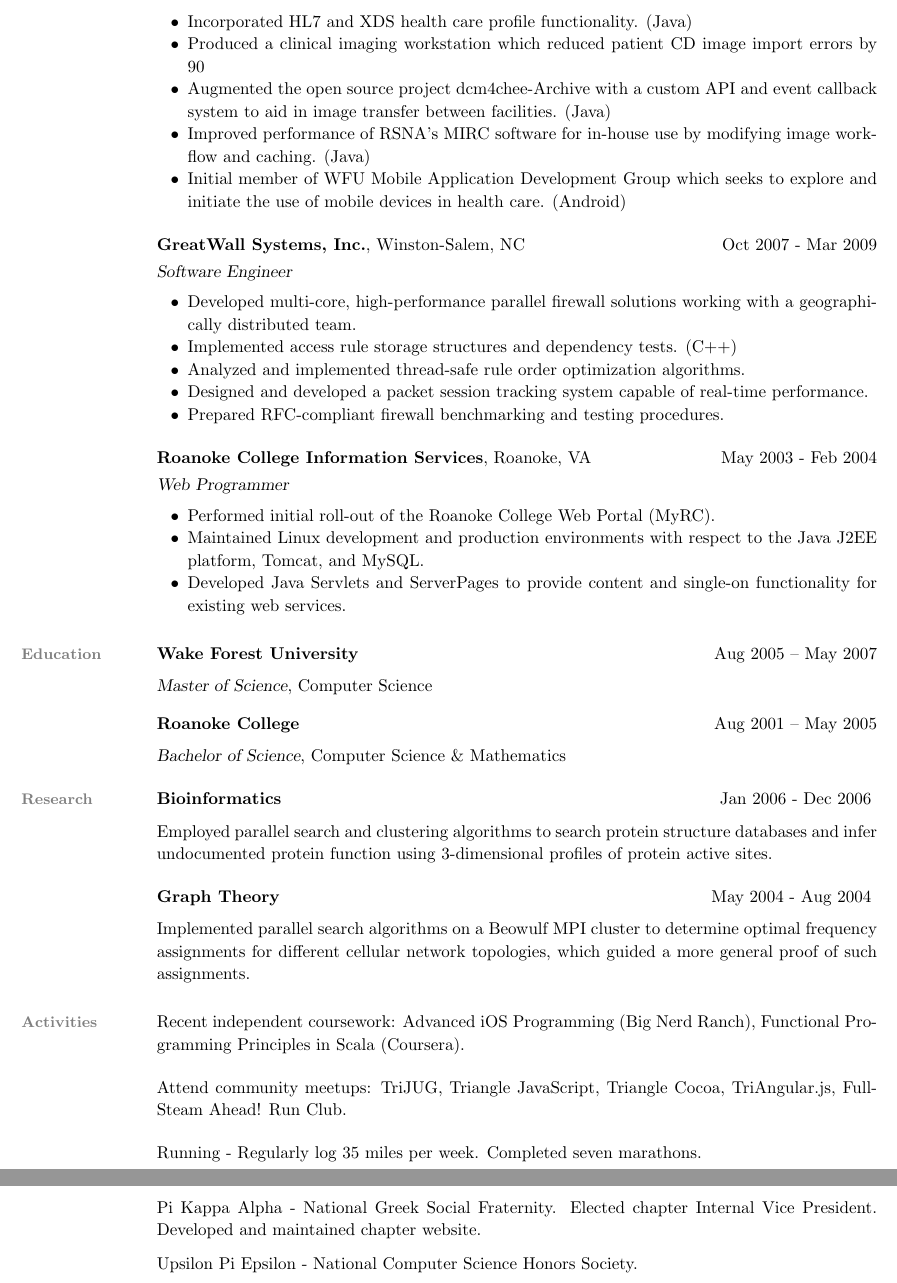
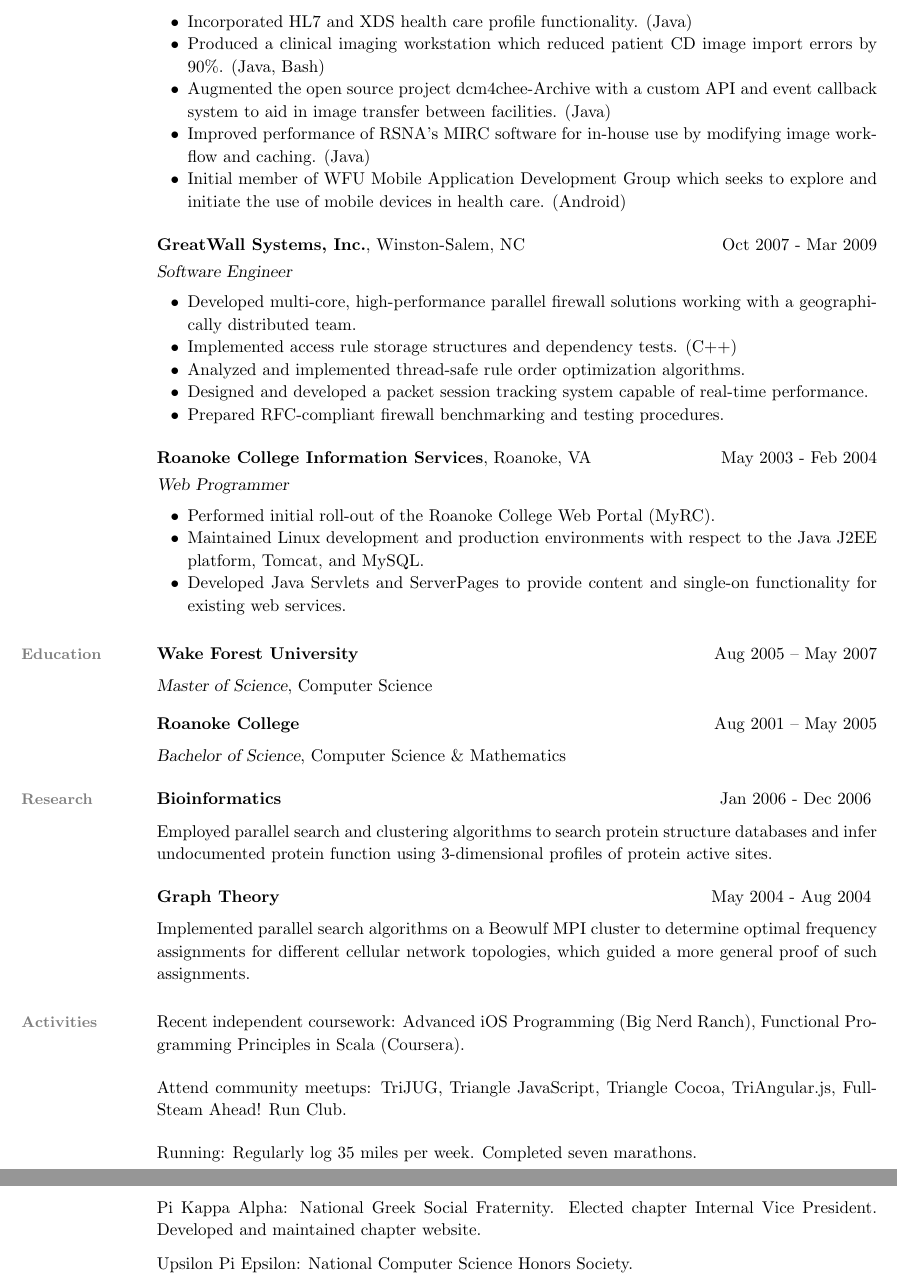
Before and after one commit to scottwd9/resume-wds, a LaTeX CV (resume-wds.tex): two parts of pages 2 and 3 of 3, joined at a grey line, cut so that both start at the same text. Compiled offline with pdfLaTeX.

Commit message:
Formatting fixes.

```diff
--- a/resume-wds.tex
+++ b/resume-wds.tex
@@ -105,7 +105,7 @@
   IT resources.
 \item Incorporated HL7 and XDS health care profile functionality. (Java)
 \item Produced a clinical imaging workstation which reduced patient CD image import
-  errors by 90%. (Java, Bash)
+  errors by 90\%. (Java, Bash)
 \item Augmented the open source project dcm4chee-Archive with a custom API and
   event callback system to aid in image transfer between facilities. (Java)
 \item Improved performance of RSNA's MIRC software for in-house use by modifying
@@ -181,13 +181,13 @@
   Attend community meetups: TriJUG, Triangle JavaScript, Triangle Cocoa, TriAngular.js,
 FullSteam Ahead! Run Club.
 
-  Running - Regularly log 35 miles per week. Completed seven marathons.\vspace{-2mm}
+  Running: Regularly log 35 miles per week. Completed seven marathons.\vspace{-2mm}
 
-  Pi Kappa Alpha - National Greek Social Fraternity. Elected chapter
+  Pi Kappa Alpha: National Greek Social Fraternity. Elected chapter
   Internal Vice President. Developed and maintained chapter
   website.\vspace{-2mm}
 
-  Upsilon Pi Epsilon - National Computer Science Honors Society.\vspace{-2mm}
+  Upsilon Pi Epsilon: National Computer Science Honors Society.\vspace{-2mm}
 
 \end{resume}
 \end{document}
```
